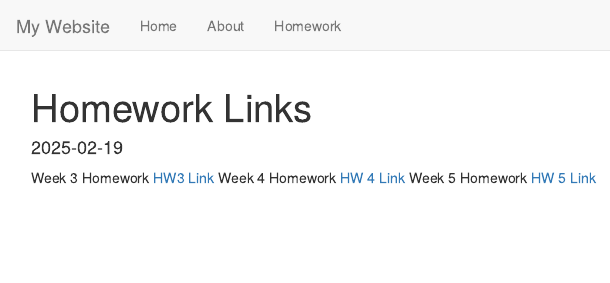
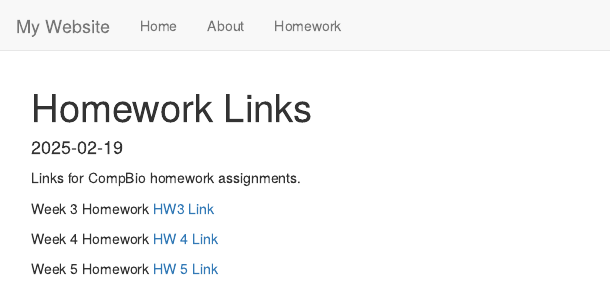
Before and after one commit to kristofrm/TestRepository, an R Markdown document (homework.Rmd): the page in a window 1100 px wide, from its top. Rendered offline with R 4.5, knitr and Pandoc, with nearby package versions.

Commit message:
Homeworks

````diff
--- a/homework.Rmd
+++ b/homework.Rmd
@@ -7,7 +7,11 @@ date: "2025-02-19"
 ```{r setup, include=FALSE}
 knitr::opts_chunk$set(echo = TRUE)
 ```
+Links for CompBio homework assignments.
+
 
 Week 3 Homework [HW3 Link](Homework3.html)
+
 Week 4 Homework [HW 4 Link](Homework4.html)
+
 Week 5 Homework [HW 5 Link](Homework5.html)
````
Also changed, not shown: 1 other file.
